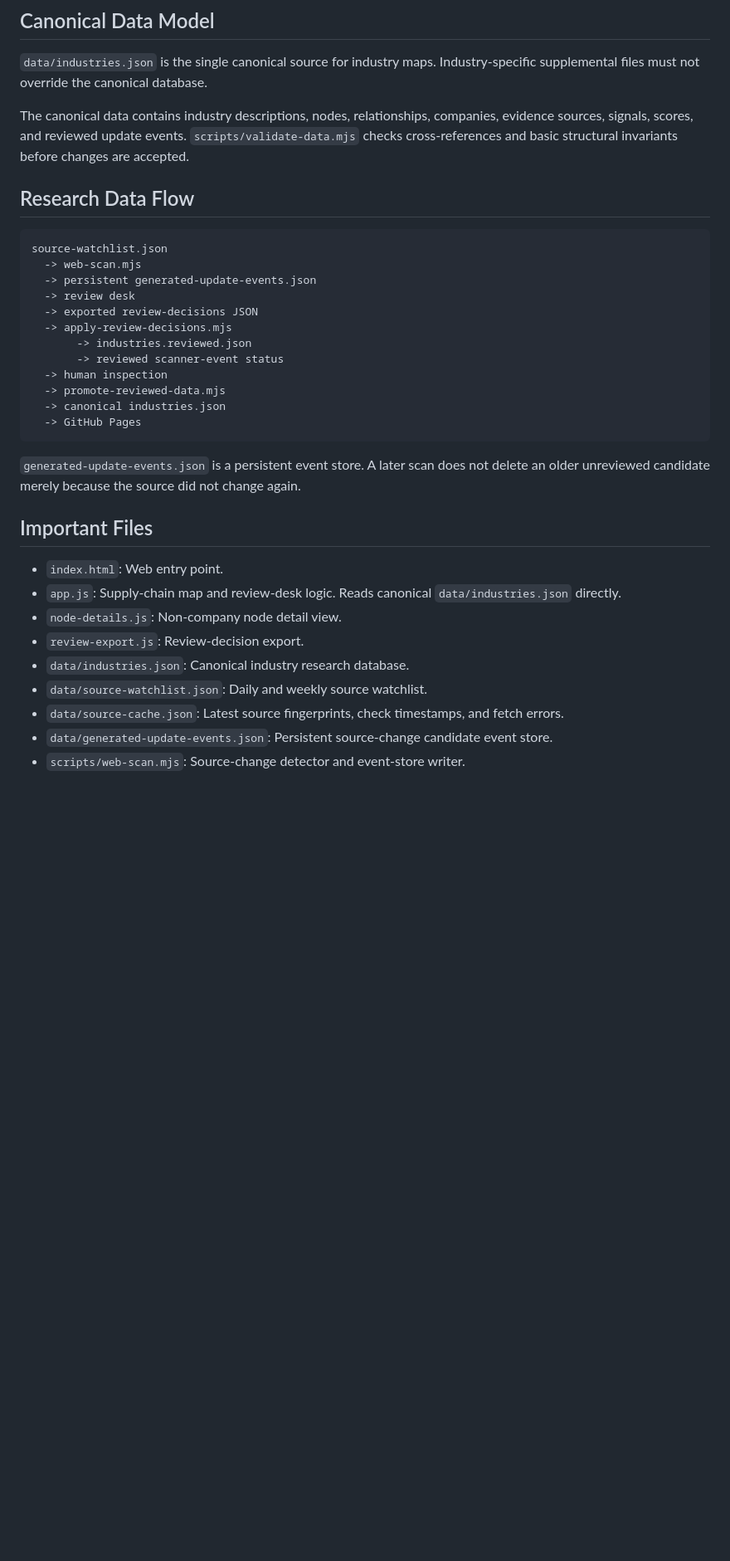
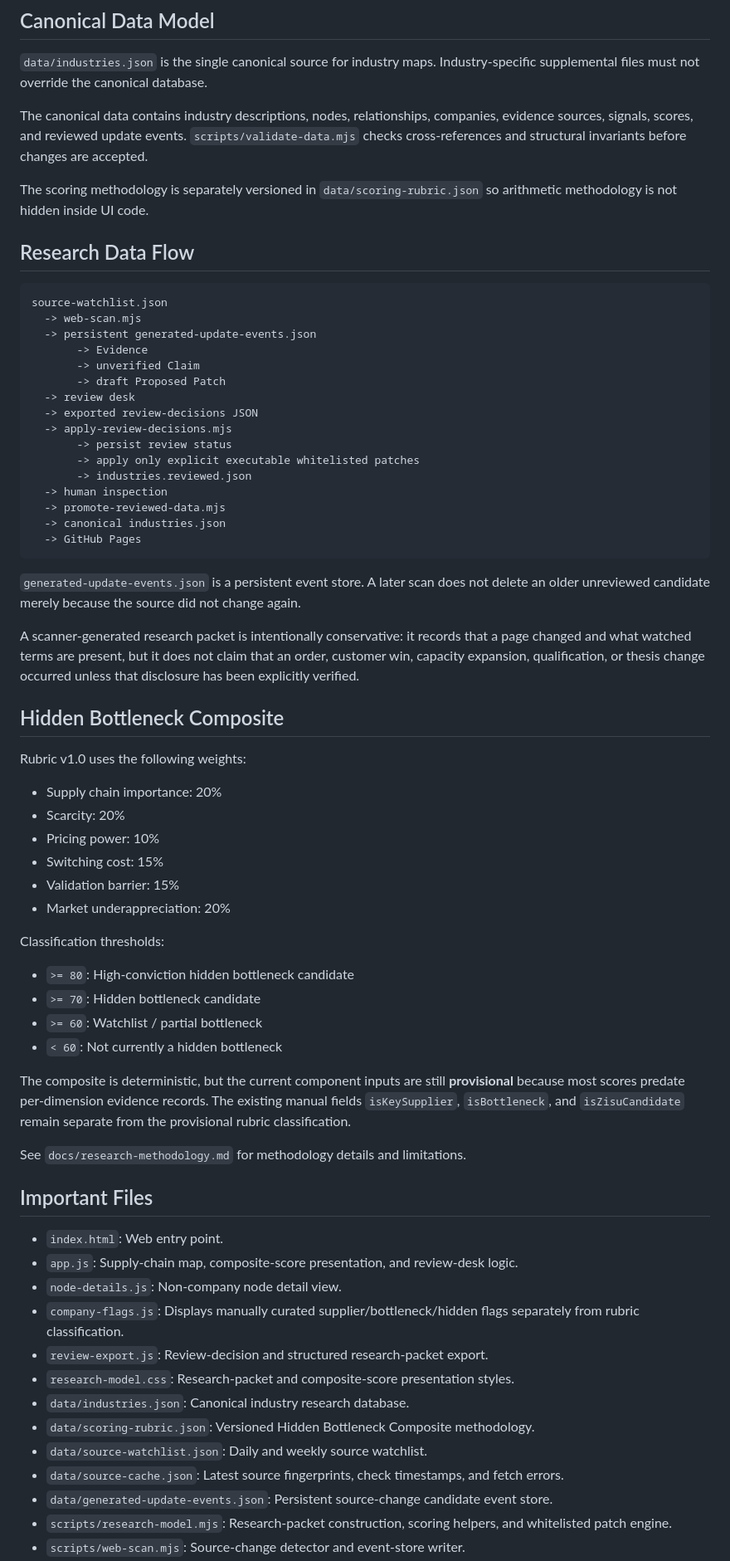
Before and after one commit to Zxinghao/Fundemeantal-Aanalysis-MVP1, a Markdown page: README.md, the part around one of its changes. Shown at 83% size. GitHub-like rendering; blank space fills up the shorter version.

Commit message:
Document structured research packets and versioned scoring

```diff
--- a/README.md
+++ b/README.md
@@ -34,7 +37,9 @@ The repository publishes `main` to `gh-pages` and explicitly requests a GitHub P
 
 `data/industries.json` is the single canonical source for industry maps. Industry-specific supplemental files must not override the canonical database.
 
-The canonical data contains industry descriptions, nodes, relationships, companies, evidence sources, signals, scores, and reviewed update events. `scripts/validate-data.mjs` checks cross-references and basic structural invariants before changes are accepted.
+The canonical data contains industry descriptions, nodes, relationships, companies, evidence sources, signals, scores, and reviewed update events. `scripts/validate-data.mjs` checks cross-references and structural invariants before changes are accepted.
+
+The scoring methodology is separately versioned in `data/scoring-rubric.json` so arithmetic methodology is not hidden inside UI code.
 
 ## Research Data Flow
 
@@ -42,11 +47,15 @@ The canonical data contains industry descriptions, nodes, relationships, compani
 source-watchlist.json
   -> web-scan.mjs
   -> persistent generated-update-events.json
+       -> Evidence
+       -> unverified Claim
+       -> draft Proposed Patch
   -> review desk
   -> exported review-decisions JSON
   -> apply-review-decisions.mjs
+       -> persist review status
+       -> apply only explicit executable whitelisted patches
        -> industries.reviewed.json
-       -> reviewed scanner-event status
   -> human inspection
   -> promote-reviewed-data.mjs
   -> canonical industries.json
@@ -55,14 +64,42 @@ source-watchlist.json
 
 `generated-update-events.json` is a persistent event store. A later scan does not delete an older unreviewed candidate merely because the source did not change again.
 
+A scanner-generated research packet is intentionally conservative: it records that a page changed and what watched terms are present, but it does not claim that an order, customer win, capacity expansion, qualification, or thesis change occurred unless that disclosure has been explicitly verified.
+
+## Hidden Bottleneck Composite
+
+Rubric v1.0 uses the following weights:
+
+- Supply chain importance: 20%
+- Scarcity: 20%
+- Pricing power: 10%
+- Switching cost: 15%
+- Validation barrier: 15%
+- Market underappreciation: 20%
+
+Classification thresholds:
+
+- `>= 80`: High-conviction hidden bottleneck candidate
+- `>= 70`: Hidden bottleneck candidate
+- `>= 60`: Watchlist / partial bottleneck
+- `< 60`: Not currently a hidden bottleneck
+
+The composite is deterministic, but the current component inputs are still **provisional** because most scores predate per-dimension evidence records. The existing manual fields `isKeySupplier`, `isBottleneck`, and `isZisuCandidate` remain separate from the provisional rubric classification.
+
+See `docs/research-methodology.md` for methodology details and limitations.
+
 ## Important Files
 
 - `index.html`: Web entry point.
-- `app.js`: Supply-chain map and review-desk logic. Reads canonical `data/industries.json` directly.
+- `app.js`: Supply-chain map, composite-score presentation, and review-desk logic.
 - `node-details.js`: Non-company node detail view.
-- `review-export.js`: Review-decision export.
+- `company-flags.js`: Displays manually curated supplier/bottleneck/hidden flags separately from rubric classification.
+- `review-export.js`: Review-decision and structured research-packet export.
+- `research-model.css`: Research-packet and composite-score presentation styles.
 - `data/industries.json`: Canonical industry research database.
+- `data/scoring-rubric.json`: Versioned Hidden Bottleneck Composite methodology.
 - `data/source-watchlist.json`: Daily and weekly source watchlist.
 - `data/source-cache.json`: Latest source fingerprints, check timestamps, and fetch errors.
 - `data/generated-update-events.json`: Persistent source-change candidate event store.
+- `scripts/research-model.mjs`: Research-packet construction, scoring helpers, and whitelisted patch engine.
 - `scripts/web-scan.mjs`: Source-change detector and event-store writer.
```
Also changed, not shown: other parts of README.md (+23 -13 lines).
